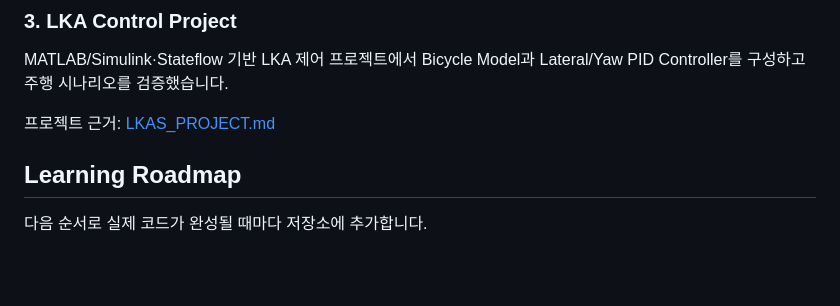
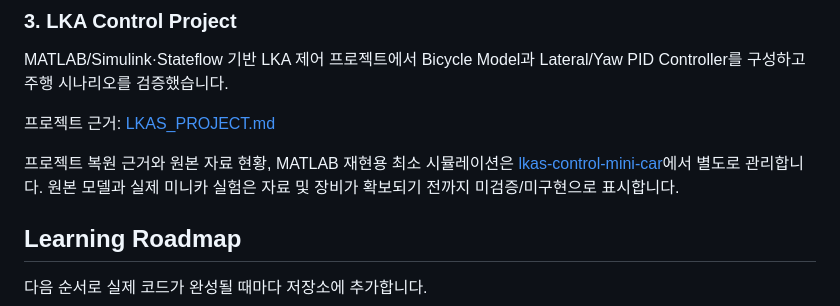
Before and after one commit to junkwon0825/Autonomous-Driving, a Markdown page: README.md, the part around the change. GitHub-like rendering; blank space fills up the shorter version.

Commit message:
Add LKAS control and mini car project baseline
Co-authored-by: Copilot <223556219+Copilot@users.noreply.github.com>

```diff
--- a/README.md
+++ b/README.md
@@ -49,6 +49,8 @@ Bicycle Model을 직접 구현하며 차량의 위치·heading 변화와 steerin
 MATLAB/Simulink·Stateflow 기반 LKA 제어 프로젝트에서 Bicycle Model과 Lateral/Yaw PID Controller를 구성하고 주행 시나리오를 검증했습니다.
 
 프로젝트 근거: [LKAS_PROJECT.md](LKAS_PROJECT.md)
+
+프로젝트 복원 근거와 원본 자료 현황, MATLAB 재현용 최소 시뮬레이션은 [lkas-control-mini-car](lkas-control-mini-car/README.md)에서 별도로 관리합니다. 원본 모델과 실제 미니카 실험은 자료 및 장비가 확보되기 전까지 미검증/미구현으로 표시합니다.
 
 ## Learning Roadmap
 
```
Also changed, not shown: lkas-control-mini-car/README.md (added, +98 -0 lines), lkas-control-mini-car/docs/requirements-and-traceability.md (added, +28 -0 lines), lkas-control-mini-car/docs/technical-interview.md (added, +47 -0 lines), lkas-control-mini-car/original/README.md (added, +5 -0 lines), lkas-control-mini-car/simulation/scenarios.md (added, +19 -0 lines), lkas-control-mini-car/results/simulation/reference_simulation.png (added), 5 other files.
